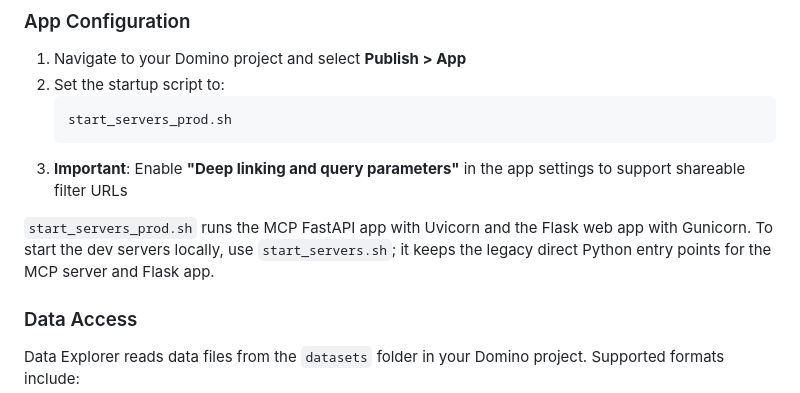
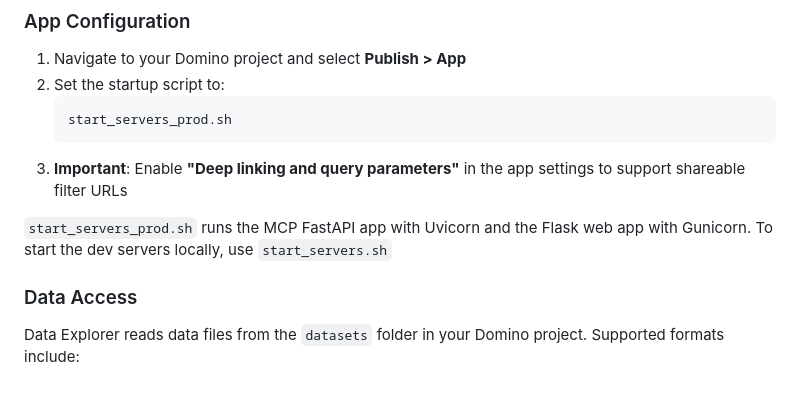
Before and after one commit to dominodatalab/clinical-data-explorer, a Markdown page: README.md, the part around the change. Rendered like a GitHub page.

````diff
--- a/README.md
+++ b/README.md
@@ -25,7 +25,7 @@ Data Explorer is designed to run as a Domino App. Dependencies are managed with
    ```
 3. **Important**: Enable **"Deep linking and query parameters"** in the app settings to support shareable filter URLs
 
-`start_servers_prod.sh` runs the MCP FastAPI app with Uvicorn and the Flask web app with Gunicorn. To start the dev servers locally, use `start_servers.sh`; it keeps the legacy direct Python entry points for the MCP server and Flask app.
+`start_servers_prod.sh` runs the MCP FastAPI app with Uvicorn and the Flask web app with Gunicorn. To start the dev servers locally, use `start_servers.sh`
 
 ### Data Access
 
````
